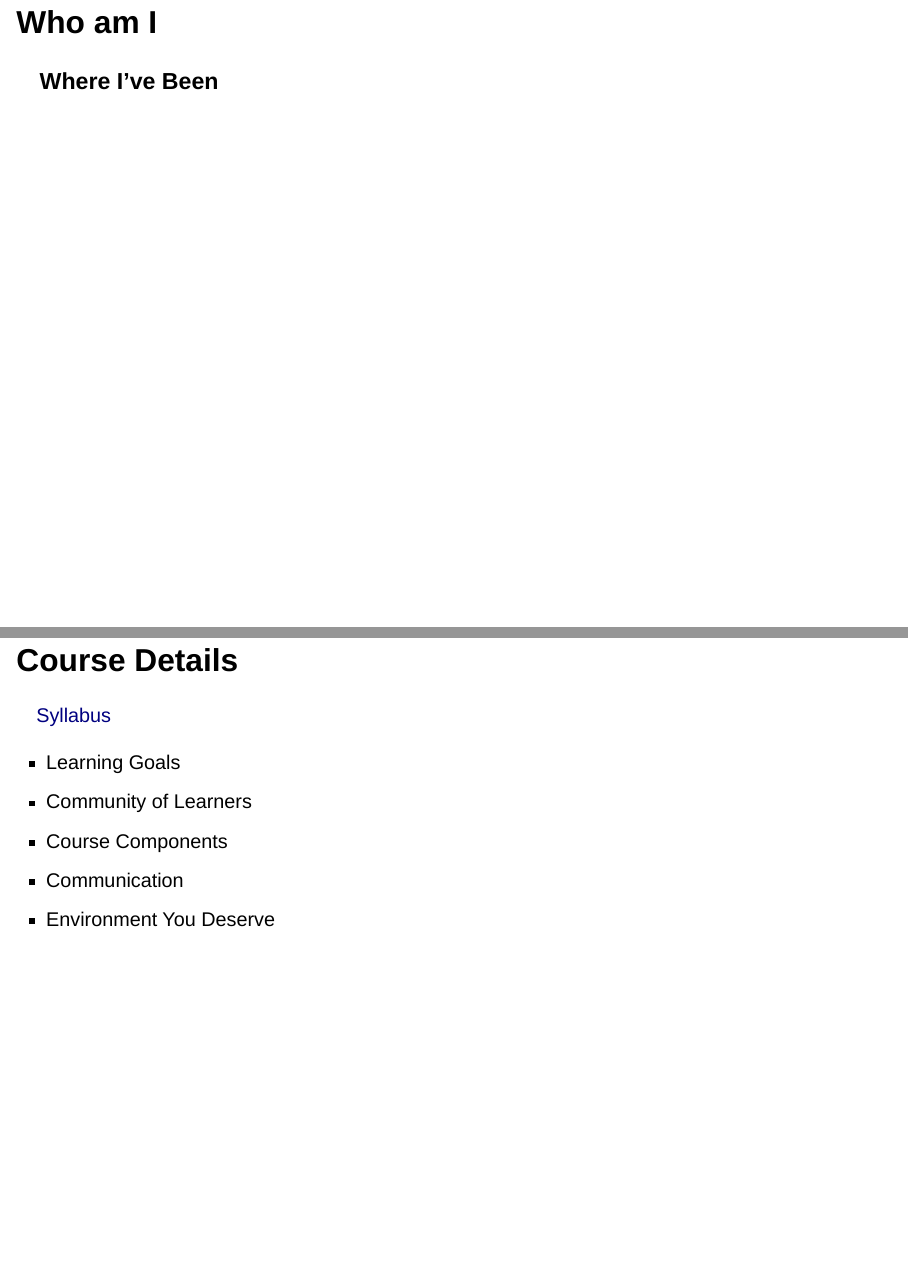
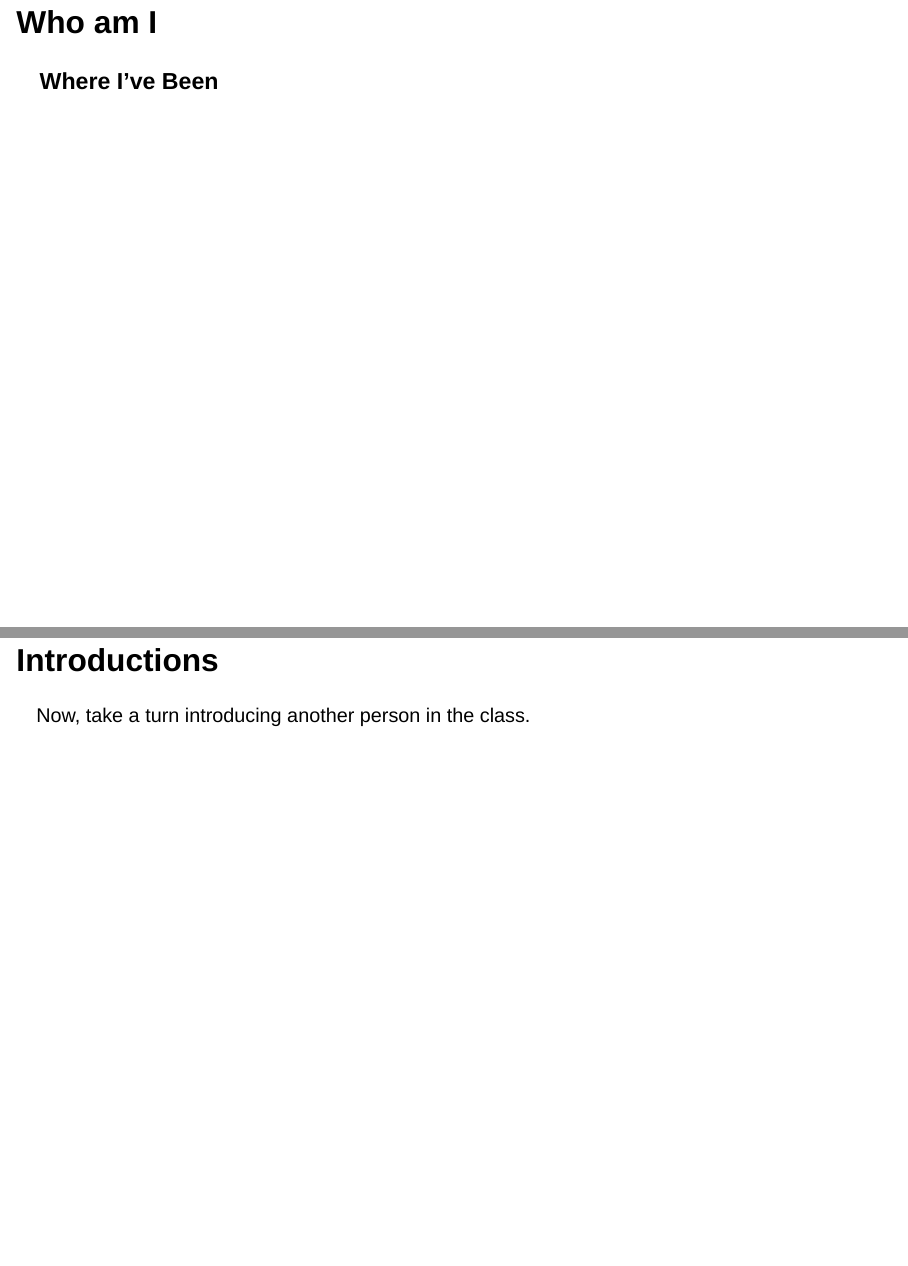
Before and after one commit to JamesNormington/112_spring_2023_slides, a Quarto document (01_Intro.qmd): pages 11 and 12 of 25 before the commit and pages 11 and 12 of 26 after it, joined at a grey line. Rendered offline with R 4.5, knitr and Pandoc in place of Quarto, with nearby package versions; the code chunks are not run, so their results and figures are left out; drawn as Slidy slides in place of the format the file asks for.

Commit message:
added intros

````diff
--- a/01_Intro.qmd
+++ b/01_Intro.qmd
@@ -124,6 +124,11 @@ leaflet(data = places) %>% # base plot
     color = gplots::col2hex("darkgreen")
   )
 ```
+
+## Introductions
+
+Now, take a turn introducing another person in the class.
+
 
 ## Course Details
 
````
Also changed, not shown: 01_Intro-speaker.html, 01_Intro.html.
